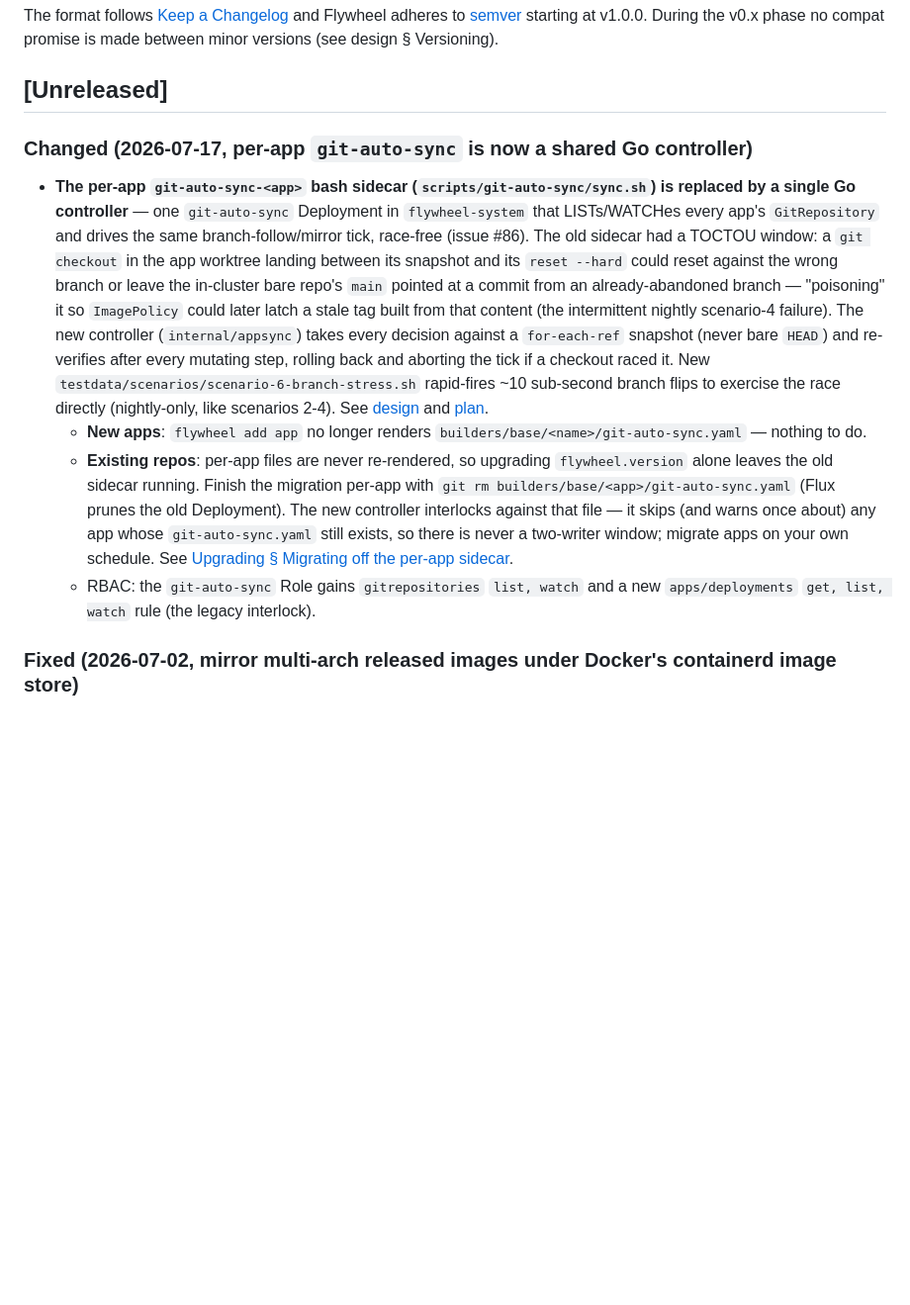
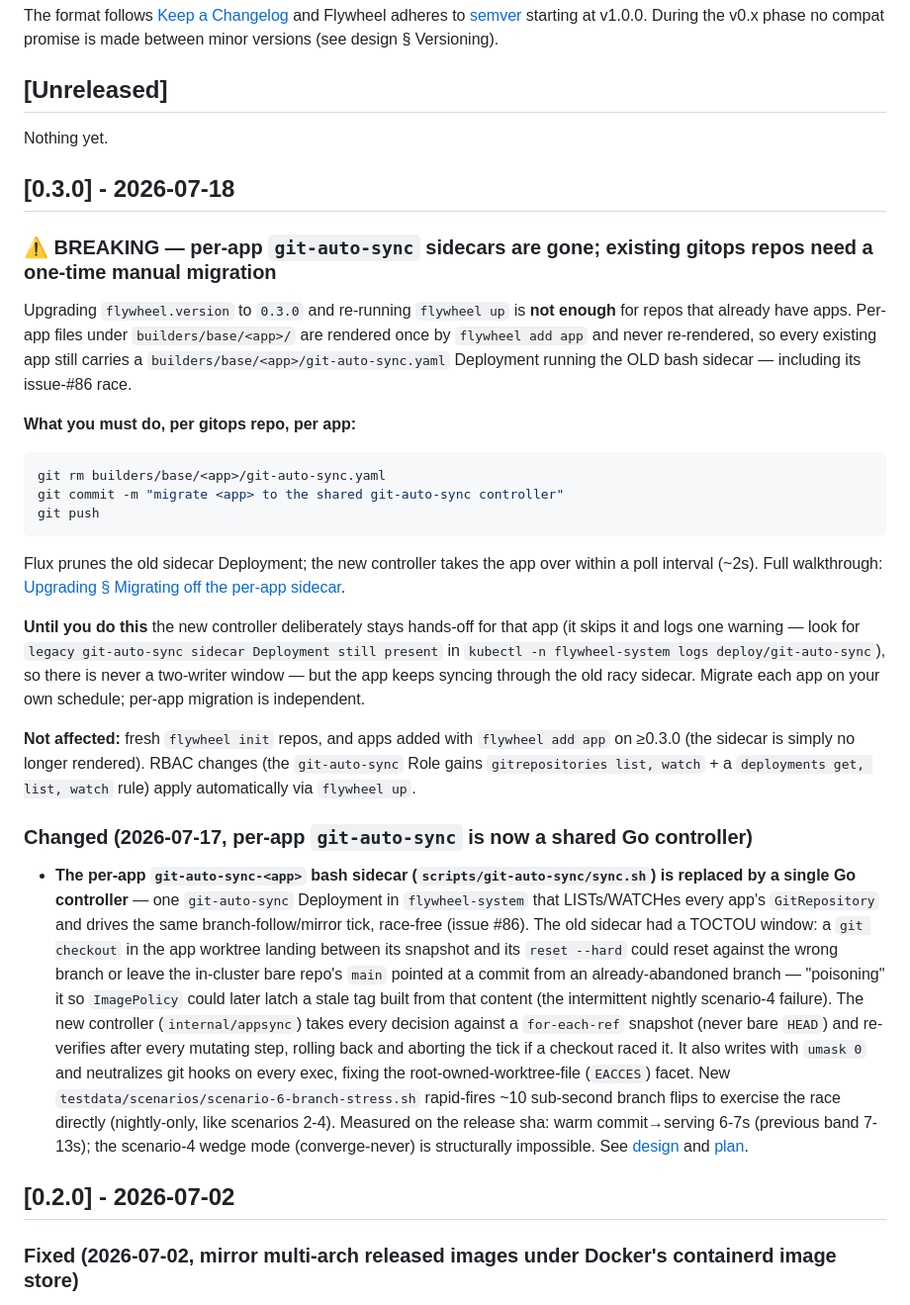
Before and after one commit to cobr-io/flywheel, a Markdown page: CHANGELOG.md, the part around one of its changes. Shown at 99% size. Drawn GitHub-style; blank space fills up the shorter version.

Commit message:
docs(changelog): cut 0.3.0 — explicit BREAKING migration for the sidecar→controller port (#118)
Leads with the per-app migration command (git rm builders/base/<app>/
git-auto-sync.yaml) and the interlock behavior; also retroactively adds
the [0.2.0]/[0.1.0] section boundaries (verified against tag dates) so
[Unreleased] is truthful again.

Co-authored-by: Matthijs van der Kroon <matthijs@cobr.io>

````diff
--- a/CHANGELOG.md
+++ b/CHANGELOG.md
@@ -8,6 +8,43 @@ During the v0.x phase no compat promise is made between minor versions
 (see design § Versioning).
 
 ## [Unreleased]
+
+Nothing yet.
+
+## [0.3.0] - 2026-07-18
+
+### ⚠ BREAKING — per-app `git-auto-sync` sidecars are gone; existing gitops repos need a one-time manual migration
+
+Upgrading `flywheel.version` to `0.3.0` and re-running `flywheel up` is **not
+enough** for repos that already have apps. Per-app files under
+`builders/base/<app>/` are rendered once by `flywheel add app` and never
+re-rendered, so every existing app still carries a
+`builders/base/<app>/git-auto-sync.yaml` Deployment running the OLD bash
+sidecar — including its issue-#86 race.
+
+**What you must do, per gitops repo, per app:**
+
+```sh
+git rm builders/base/<app>/git-auto-sync.yaml
+git commit -m "migrate <app> to the shared git-auto-sync controller"
+git push
+```
+
+Flux prunes the old sidecar Deployment; the new controller takes the app over
+within a poll interval (~2s). Full walkthrough:
+[Upgrading § Migrating off the per-app sidecar](docs/guides/upgrading.md#migrating-off-the-per-app-git-auto-sync-sidecar-existing-repos).
+
+**Until you do this** the new controller deliberately stays hands-off for that
+app (it skips it and logs one warning — look for `legacy git-auto-sync sidecar
+Deployment still present` in `kubectl -n flywheel-system logs deploy/git-auto-sync`),
+so there is never a two-writer window — but the app keeps syncing through the
+old racy sidecar. Migrate each app on your own schedule; per-app migration is
+independent.
+
+**Not affected:** fresh `flywheel init` repos, and apps added with `flywheel
+add app` on ≥0.3.0 (the sidecar is simply no longer rendered). RBAC changes
+(the `git-auto-sync` Role gains `gitrepositories list, watch` + a
+`deployments get, list, watch` rule) apply automatically via `flywheel up`.
 
 ### Changed (2026-07-17, per-app `git-auto-sync` is now a shared Go controller)
 
@@ -23,23 +60,17 @@ During the v0.x phase no compat promise is made between minor versions
   scenario-4 failure). The new controller (`internal/appsync`) takes every
   decision against a `for-each-ref` snapshot (never bare `HEAD`) and
   re-verifies after every mutating step, rolling back and aborting the tick
-  if a checkout raced it. New `testdata/scenarios/scenario-6-branch-stress.sh`
-  rapid-fires ~10 sub-second branch flips to exercise the race directly
-  (nightly-only, like scenarios 2-4). See
+  if a checkout raced it. It also writes with `umask 0` and neutralizes git
+  hooks on every exec, fixing the root-owned-worktree-file (`EACCES`) facet.
+  New `testdata/scenarios/scenario-6-branch-stress.sh` rapid-fires ~10
+  sub-second branch flips to exercise the race directly (nightly-only, like
+  scenarios 2-4). Measured on the release sha: warm commit→serving 6-7s
+  (previous band 7-13s); the scenario-4 wedge mode (converge-never) is
+  structurally impossible. See
   [design](docs/designs/2026-07-17-per-app-sync-controller-design.md) and
   [plan](docs/plans/2026-07-17-per-app-sync-controller-plan.md).
-  - **New apps**: `flywheel add app` no longer renders
-    `builders/base/<name>/git-auto-sync.yaml` — nothing to do.
-  - **Existing repos**: per-app files are never re-rendered, so upgrading
-    `flywheel.version` alone leaves the old sidecar running. Finish the
-    migration per-app with `git rm builders/base/<app>/git-auto-sync.yaml`
-    (Flux prunes the old Deployment). The new controller interlocks against
-    that file — it skips (and warns once about) any app whose
-    `git-auto-sync.yaml` still exists, so there is never a two-writer window;
-    migrate apps on your own schedule. See
-    [Upgrading § Migrating off the per-app sidecar](docs/guides/upgrading.md#migrating-off-the-per-app-git-auto-sync-sidecar-existing-repos).
-  - RBAC: the `git-auto-sync` Role gains `gitrepositories` `list, watch` and a
-    new `apps/deployments` `get, list, watch` rule (the legacy interlock).
+
+## [0.2.0] - 2026-07-02
 
 ### Fixed (2026-07-02, mirror multi-arch released images under Docker's containerd image store)
 
````
Also changed, not shown: other parts of CHANGELOG.md (+2 -0 lines).
